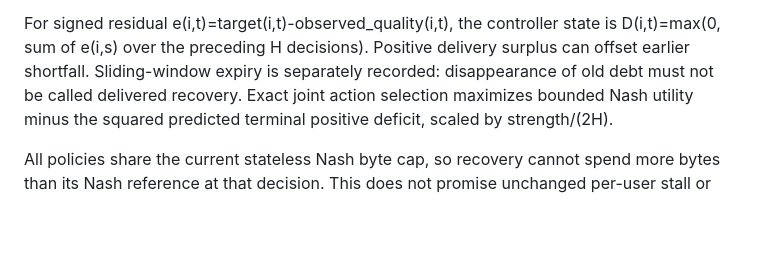
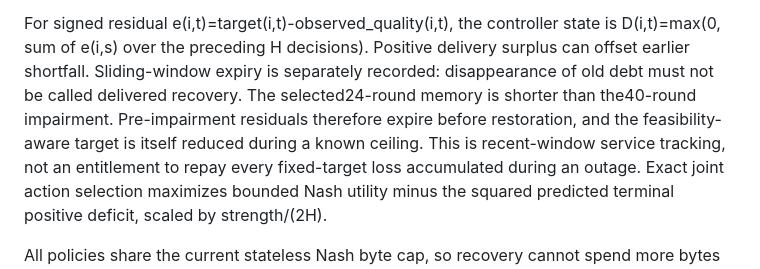
Before and after one commit to AhmedOsamaBasil/CREDO-360, a Markdown page: horizon_recovery/README.md, the part around the change. Rendered like a GitHub page; blank space fills up the shorter version.

Commit message:
Clarify finite-memory recovery limits before held-out evaluation

```diff
--- a/horizon_recovery/README.md
+++ b/horizon_recovery/README.md
@@ -22,6 +22,10 @@ For signed residual e(i,t)=target(i,t)-observed_quality(i,t), the controller sta
 is D(i,t)=max(0, sum of e(i,s) over the preceding H decisions). Positive delivery
 surplus can offset earlier shortfall. Sliding-window expiry is separately
 recorded: disappearance of old debt must not be called delivered recovery.
+The selected24-round memory is shorter than the40-round impairment. Pre-impairment
+residuals therefore expire before restoration, and the feasibility-aware target
+is itself reduced during a known ceiling. This is recent-window service tracking,
+not an entitlement to repay every fixed-target loss accumulated during an outage.
 Exact joint action selection maximizes bounded Nash utility minus the squared
 predicted terminal positive deficit, scaled by strength/(2H).
 
```
